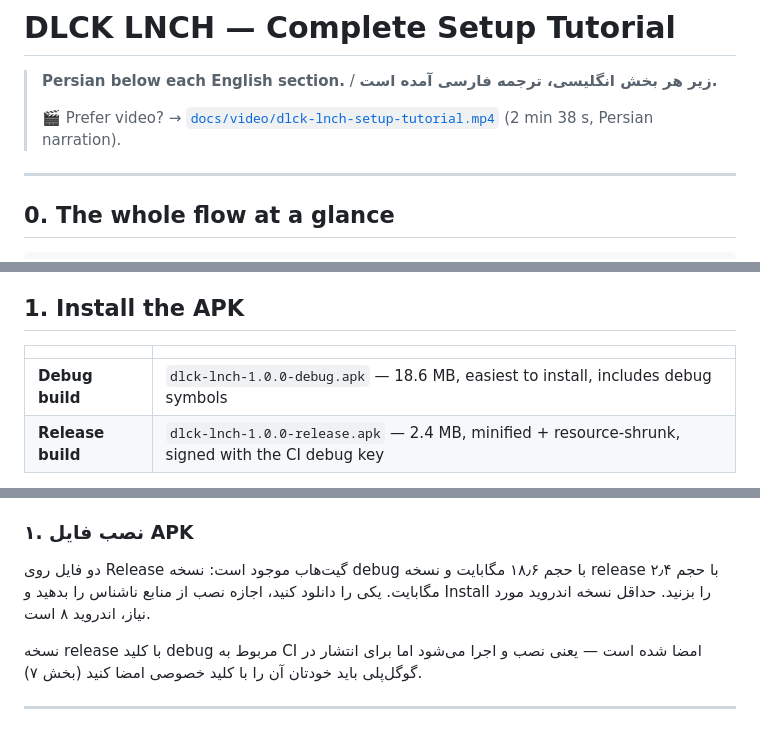
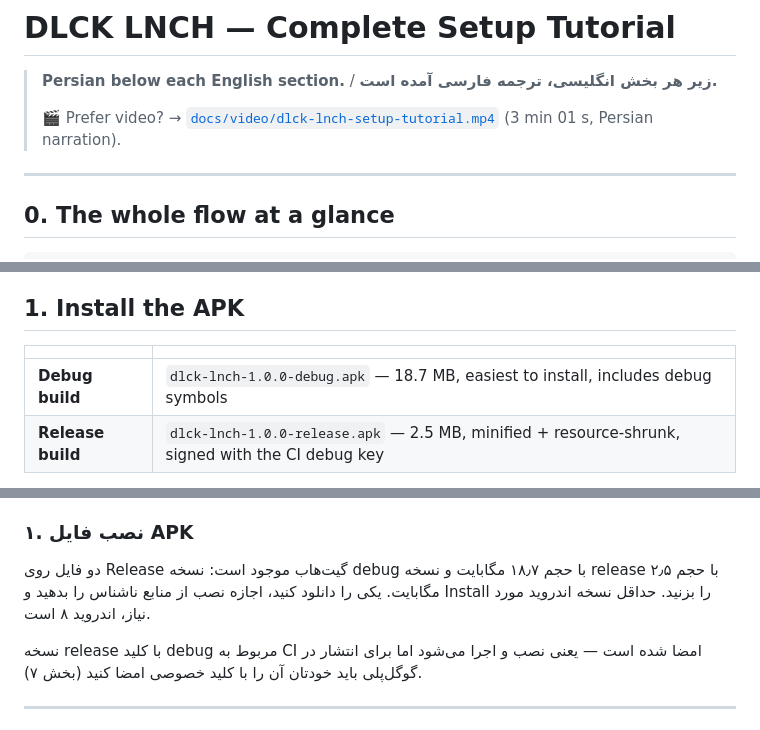
Before and after one commit to amingangmanatgh2-hash/Luncher, a Markdown page: docs/SETUP_TUTORIAL.md, 3 parts joined by grey strips. Rendered like a GitHub page.

```diff
--- a/docs/SETUP_TUTORIAL.md
+++ b/docs/SETUP_TUTORIAL.md
@@ -8,7 +8,7 @@
 
 > **Persian below each English section.** / **زیر هر بخش انگلیسی، ترجمه فارسی آمده است.**
 >
-> 🎬 Prefer video? → [`docs/video/dlck-lnch-setup-tutorial.mp4`](video/dlck-lnch-setup-tutorial.mp4) (2 min 38 s, Persian narration).
+> 🎬 Prefer video? → [`docs/video/dlck-lnch-setup-tutorial.mp4`](video/dlck-lnch-setup-tutorial.mp4) (3 min 01 s, Persian narration).
 
 ---
 
@@ -41,6 +41,6 @@
 
 | | |
 |---|---|
-| **Debug build** | `dlck-lnch-1.0.0-debug.apk` — 18.6 MB, easiest to install, includes debug symbols |
-| **Release build** | `dlck-lnch-1.0.0-release.apk` — 2.4 MB, minified + resource-shrunk, signed with the CI debug key |
+| **Debug build** | `dlck-lnch-1.0.0-debug.apk` — 18.7 MB, easiest to install, includes debug symbols |
+| **Release build** | `dlck-lnch-1.0.0-release.apk` — 2.5 MB, minified + resource-shrunk, signed with the CI debug key |
 
@@ -57,7 +57,7 @@ Both are attached to the GitHub Release: **<https://github.com/amingangmanatgh2-
 
 ### ۱. نصب فایل APK
 
-دو فایل روی Release گیت‌هاب موجود است: نسخه debug با حجم ۱۸٫۶ مگابایت و نسخه release با حجم ۲٫۴ مگابایت. یکی را دانلود کنید، اجازه نصب از منابع ناشناس را بدهید و Install را بزنید. حداقل نسخه اندروید مورد نیاز، اندروید ۸ است.
+دو فایل روی Release گیت‌هاب موجود است: نسخه debug با حجم ۱۸٫۷ مگابایت و نسخه release با حجم ۲٫۵ مگابایت. یکی را دانلود کنید، اجازه نصب از منابع ناشناس را بدهید و Install را بزنید. حداقل نسخه اندروید مورد نیاز، اندروید ۸ است.
 
 نسخه release با کلید debug مربوط به CI امضا شده است — یعنی نصب و اجرا می‌شود اما برای انتشار در گوگل‌پلی باید خودتان آن را با کلید خصوصی امضا کنید (بخش ۷).
 
```
Also changed, not shown: other parts of docs/SETUP_TUTORIAL.md (+1 -1 lines), README.md (+2 -2 lines), docs/FINAL_REPORT.md (+10 -10 lines).
